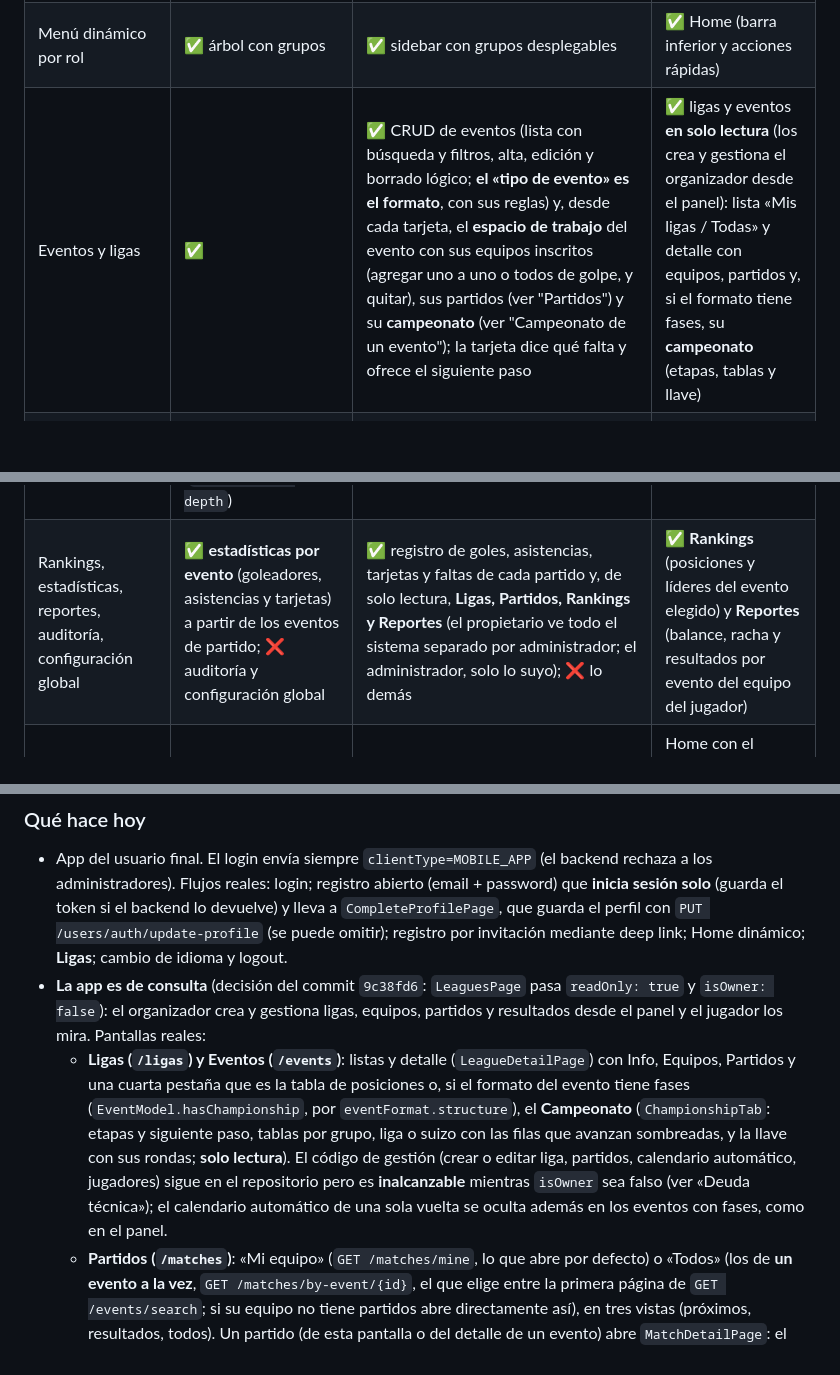
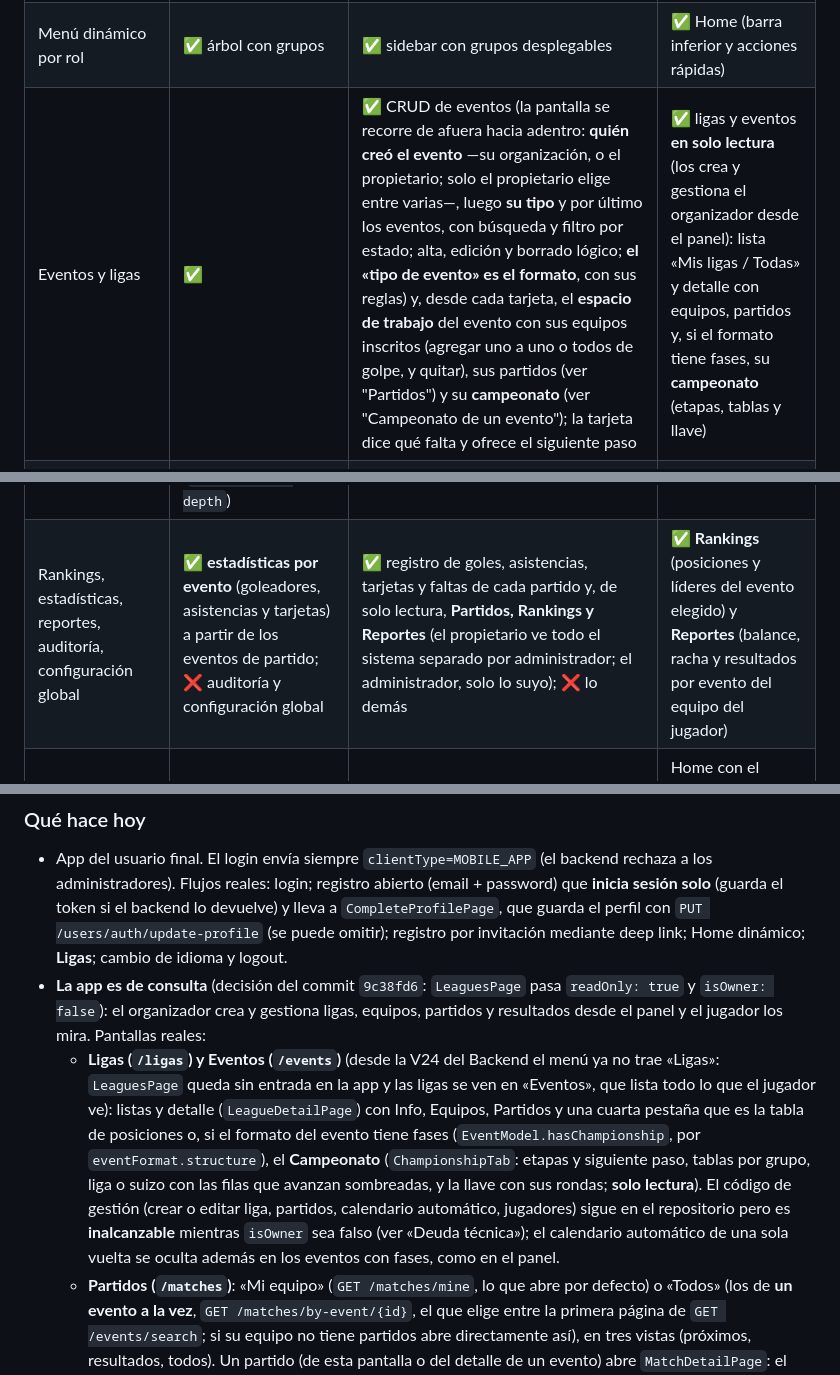
Before and after one commit to goruiz/sport-platform-flutter, a Markdown page: CLAUDE.md, 3 parts joined by grey strips. Rendered like a GitHub page; blank space fills up the shorter version.

Commit message:
feat: enhance event and league management descriptions for clarity and consistency

```diff
--- a/CLAUDE.md
+++ b/CLAUDE.md
@@ -117,7 +117,7 @@ Los 3 son repos git independientes. La carpeta `Documentación/` (en la raíz de
 |---|---|---|---|
 | Auth, usuarios y roles | ✅ | ✅ lista **paginada** en tres pestañas (propietarios, administradores y usuarios de la app) con búsqueda y conteo por pestaña, alta con contraseña temporal por email, edición, borrado y asignación de roles; el administrador ve su perfil y cambia su contraseña | Login, registro y completar perfil |
 | Menú dinámico por rol | ✅ árbol con grupos | ✅ sidebar con grupos desplegables | ✅ Home (barra inferior y acciones rápidas) |
-| Eventos y ligas | ✅ | ✅ CRUD de eventos (lista con búsqueda y filtros, alta, edición y borrado lógico; **el «tipo de evento» es el formato**, con sus reglas) y, desde cada tarjeta, el **espacio de trabajo** del evento con sus equipos inscritos (agregar uno a uno o todos de golpe, y quitar), sus partidos (ver "Partidos") y su **campeonato** (ver "Campeonato de un evento"); la tarjeta dice qué falta y ofrece el siguiente paso | ✅ ligas y eventos **en solo lectura** (los crea y gestiona el organizador desde el panel): lista «Mis ligas / Todas» y detalle con equipos, partidos y, si el formato tiene fases, su **campeonato** (etapas, tablas y llave) |
+| Eventos y ligas | ✅ | ✅ CRUD de eventos (la pantalla se recorre de afuera hacia adentro: **quién creó el evento** —su organización, o el propietario; solo el propietario elige entre varias—, luego **su tipo** y por último los eventos, con búsqueda y filtro por estado; alta, edición y borrado lógico; **el «tipo de evento» es el formato**, con sus reglas) y, desde cada tarjeta, el **espacio de trabajo** del evento con sus equipos inscritos (agregar uno a uno o todos de golpe, y quitar), sus partidos (ver "Partidos") y su **campeonato** (ver "Campeonato de un evento"); la tarjeta dice qué falta y ofrece el siguiente paso | ✅ ligas y eventos **en solo lectura** (los crea y gestiona el organizador desde el panel): lista «Mis ligas / Todas» y detalle con equipos, partidos y, si el formato tiene fases, su **campeonato** (etapas, tablas y llave) |
 | Equipos, jugadores e invitaciones | ✅ | ✅ CRUD de equipos (lista con búsqueda y filtros, alta, edición, estado y borrado lógico) y jugadores de cada equipo: lista, alta por email (lo agrega o lo traslada al equipo) e invitación de registro por correo si el email no existe; el administrador designa al capitán de cada equipo (sin edición ni baja de jugadores) | ✅ dentro de ligas, su equipo (con la insignia de su capitán) y una **bandeja de invitaciones** (aceptar o rechazar; la campana avisa de las pendientes) |
 | Partidos, calendario automático y posiciones | ✅ | ✅ dentro de cada evento: lista, alta, edición (estado y marcador), aplazar, suspender, reprogramar y borrado lógico; **calendario automático** (generar y regenerar, omitiendo los feriados) y aviso de los partidos que caen en un feriado; y, según el formato, el modal **«Campeonato»** con tablas de posiciones, llave, jornadas, sorteo de grupos y generación fase a fase; y, desde cada partido iniciado, el panel **«Goles y tarjetas»** (goles, asistencias, tarjetas y faltas, con su cronología) | ✅ dentro de ligas, la pantalla **«Partidos»** (los de su equipo por defecto, o todos) y el detalle de cada partido con su cronología |
 | Canchas y complejos | ✅ CRUD; el complejo guarda su **ubicación exacta** (latitud y longitud) y el nombre de una cancha solo es único dentro de su complejo | ✅ CRUD de **complejos con ubicación en un mapa gratuito** (OpenStreetMap), con las canchas de cada complejo (agregar, editar y quitar) desde su fila; y CRUD de canchas (lista con búsqueda y filtro por complejo, alta, edición y borrado lógico) más el selector del formulario de partidos | ✅ solo lectura: las canchas y, desde 2026-10-28, la pantalla «Complejos deportivos» con su ubicación en un mapa |
@@ -126,7 +126,7 @@ Los 3 son repos git independientes. La carpeta `Documentación/` (en la raíz de
 | Organizaciones (clientes) | ✅ CRUD solo para el propietario (`/organizations`, estado activa o suspendida) y filtro por organización en todo lo anterior | ✅ pantalla «Organizaciones» (`/organizations`, solo el propietario: lista con búsqueda y filtro por estado, alta, edición con su estado y borrado lógico), y al crear o editar un usuario el propietario elige su organización (la lista de usuarios la muestra) | ✅ el jugador ve su organización (la de su equipo) y los eventos públicos |
 | Menú por rol (qué ve cada rol) | ✅ `PUT /roles-menu/by-role/{roleId}` guarda todo el menú de un rol de una vez; solo el propietario | ✅ pantalla «Menú por rol» (`/role-menus`), solo para el propietario | ❌ |
 | Menús (crear, editar y ordenar las opciones) | ✅ `POST`, `PUT` y `DELETE /menu` y `PUT /menu/reorder`; solo el propietario; árbol de hasta 5 niveles (`app.menu.max-depth`) | ✅ pantalla «Menús» (`/menus`), solo para el propietario: árbol con grupos, selector de iconos, direcciones, orden con botones y quién ve cada opción | ❌ |
-| Rankings, estadísticas, reportes, auditoría, configuración global | ✅ **estadísticas por evento** (goleadores, asistencias y tarjetas) a partir de los eventos de partido; ❌ auditoría y configuración global | ✅ registro de goles, asistencias, tarjetas y faltas de cada partido y, de solo lectura, **Ligas, Partidos, Rankings y Reportes** (el propietario ve todo el sistema separado por administrador; el administrador, solo lo suyo); ❌ lo demás | ✅ **Rankings** (posiciones y líderes del evento elegido) y **Reportes** (balance, racha y resultados por evento del equipo del jugador) |
+| Rankings, estadísticas, reportes, auditoría, configuración global | ✅ **estadísticas por evento** (goleadores, asistencias y tarjetas) a partir de los eventos de partido; ❌ auditoría y configuración global | ✅ registro de goles, asistencias, tarjetas y faltas de cada partido y, de solo lectura, **Partidos, Rankings y Reportes** (el propietario ve todo el sistema separado por administrador; el administrador, solo lo suyo); ❌ lo demás | ✅ **Rankings** (posiciones y líderes del evento elegido) y **Reportes** (balance, racha y resultados por evento del equipo del jugador) |
 | Dashboard | n/a (se arma con los listados de eventos, equipos, partidos y feriados) | ✅ resumen con datos reales: tarjetas, resultados por registrar, próximos partidos, eventos en curso, estado de los partidos y próximos descansos | Home con el próximo evento, el próximo partido y el último resultado de su equipo, su equipo y sus invitaciones |
 
 ### Contrato común backend ↔ frontends (no romper sin avisar)
@@ -151,7 +151,7 @@ Los 3 son repos git independientes. La carpeta `Documentación/` (en la raíz de
 
 - App del usuario final. El login envía siempre `clientType=MOBILE_APP` (el backend rechaza a los administradores). Flujos reales: login; registro abierto (email + password) que **inicia sesión solo** (guarda el token si el backend lo devuelve) y lleva a `CompleteProfilePage`, que guarda el perfil con `PUT /users/auth/update-profile` (se puede omitir); registro por invitación mediante deep link; Home dinámico; **Ligas**; cambio de idioma y logout.
 - **La app es de consulta** (decisión del commit `9c38fd6`: `LeaguesPage` pasa `readOnly: true` y `isOwner: false`): el organizador crea y gestiona ligas, equipos, partidos y resultados desde el panel y el jugador los mira. Pantallas reales:
-  - **Ligas (`/ligas`) y Eventos (`/events`)**: listas y detalle (`LeagueDetailPage`) con Info, Equipos, Partidos y una cuarta pestaña que es la tabla de posiciones o, si el formato del evento tiene fases (`EventModel.hasChampionship`, por `eventFormat.structure`), el **Campeonato** (`ChampionshipTab`: etapas y siguiente paso, tablas por grupo, liga o suizo con las filas que avanzan sombreadas, y la llave con sus rondas; **solo lectura**). El código de gestión (crear o editar liga, partidos, calendario automático, jugadores) sigue en el repositorio pero es **inalcanzable** mientras `isOwner` sea falso (ver «Deuda técnica»); el calendario automático de una sola vuelta se oculta además en los eventos con fases, como en el panel.
+  - **Ligas (`/ligas`) y Eventos (`/events`)** (desde la V24 del Backend el menú ya no trae «Ligas»: `LeaguesPage` queda sin entrada en la app y las ligas se ven en «Eventos», que lista todo lo que el jugador ve): listas y detalle (`LeagueDetailPage`) con Info, Equipos, Partidos y una cuarta pestaña que es la tabla de posiciones o, si el formato del evento tiene fases (`EventModel.hasChampionship`, por `eventFormat.structure`), el **Campeonato** (`ChampionshipTab`: etapas y siguiente paso, tablas por grupo, liga o suizo con las filas que avanzan sombreadas, y la llave con sus rondas; **solo lectura**). El código de gestión (crear o editar liga, partidos, calendario automático, jugadores) sigue en el repositorio pero es **inalcanzable** mientras `isOwner` sea falso (ver «Deuda técnica»); el calendario automático de una sola vuelta se oculta además en los eventos con fases, como en el panel.
   - **Partidos (`/matches`)**: «Mi equipo» (`GET /matches/mine`, lo que abre por defecto) o «Todos» (los de **un evento a la vez**, `GET /matches/by-event/{id}`, el que elige entre la primera página de `GET /events/search`; si su equipo no tiene partidos abre directamente así), en tres vistas (próximos, resultados, todos). Un partido (de esta pantalla o del detalle de un evento) abre `MatchDetailPage`: el marcador y su cronología de goles, asistencias, tarjetas y faltas (`GET /match-events/by-match/{id}`), **solo lectura**: los registra el organizador desde el panel.
   - **Rankings (`/rankings`)**: el evento que se elija (abre con el que está en curso más reciente) con Posiciones (el campeonato o la tabla de siempre) y los líderes de goles, asistencias y tarjetas (`GET /events/{id}/player-stats`).
   - **Reportes (`/reports`)**: el balance (jugados, ganados, empatados, perdidos y goles), la racha de los últimos 5 resultados y el balance por evento del equipo del jugador, calculados en el cliente con sus partidos (`reports/domain/team_report.dart`). Sin equipo muestra un estado vacío.
```
Also changed, not shown: other parts of CLAUDE.md (+1 -1 lines).
